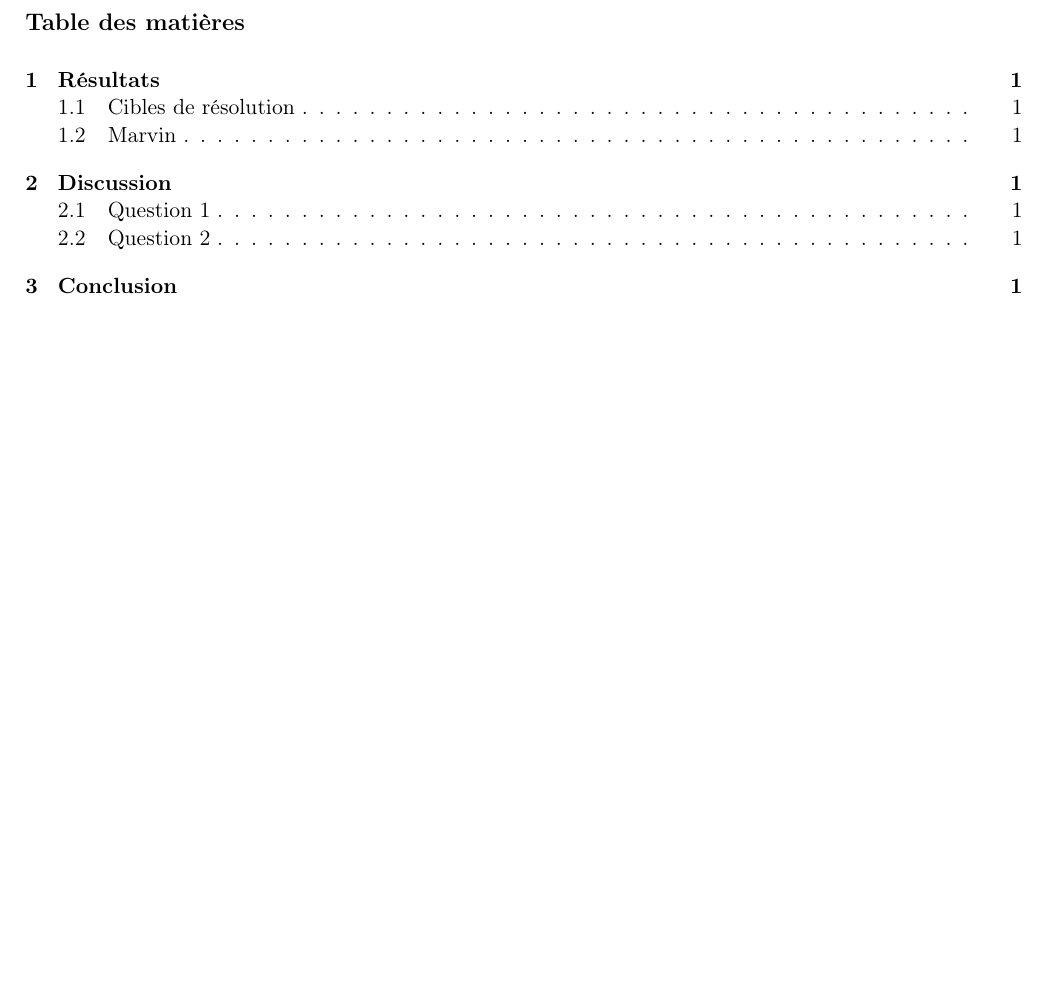
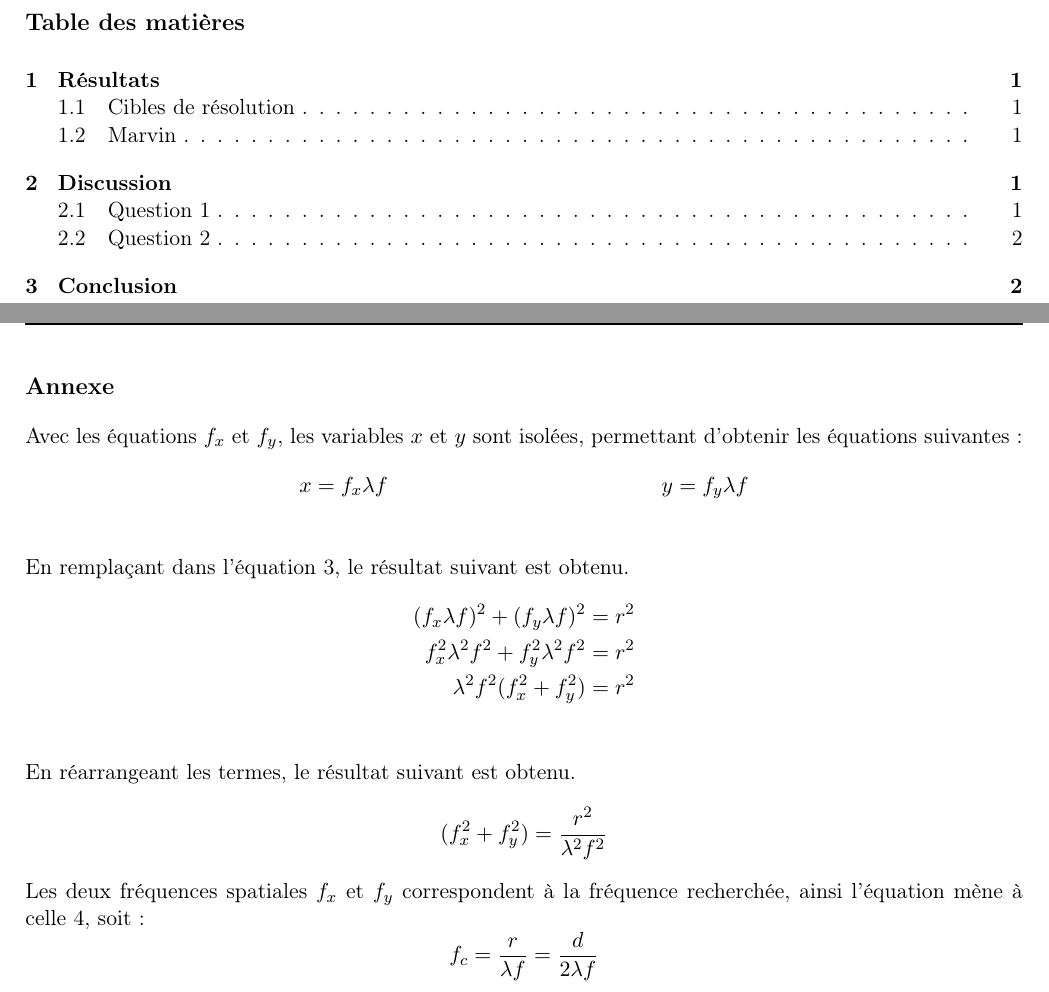
Before and after one commit to emilegp/filtrage_spatial, a LaTeX document (rapport_final/final.tex): part of page 2 of 3 before the commit and two parts of pages 2 and 5 of 5 after it, the two joined at a grey line, cut so that both start at the same text, the shorter picture padded with empty space. Compiled offline with pdfLaTeX.

Commit message:
question 1

```diff
--- a/rapport_final/final.tex
+++ b/rapport_final/final.tex
@@ -161,6 +184,25 @@ Polytechnique Montréal\\}
 
 \section{Conclusion}
 
+\newpage\section*{Annexe}
+Avec les équations $f_{x}$ et $f_{y}$, les variables $x$ et $y$ sont isolées, permettant d'obtenir les équations suivantes :
+\begin{align*}
+  x&=f_{x}\lambda f & y&=f_{y}\lambda f \\
+\end{align*}
+En remplaçant dans l'équation \ref{eqcercle}, le résultat suivant est obtenu.
+\begin{align*}
+  (f_{x}\lambda f)^{2}+(f_{y}\lambda f)^{2}&=r^{2} \\
+  f_{x}^{2}\lambda^{2}f^{2}+f_{y}^{2}\lambda^{2}f^{2}&=r^{2} \\
+  \lambda^{2}f^{2}(f_{x}^{2}+f_{y}^{2})&=r^{2} \\
+\end{align*}
+En réarrangeant les termes, le résultat suivant est obtenu.
+\begin{equation*}
+  (f_{x}^{2}+f_{y}^{2})=\frac{r^{2}}{\lambda^{2}f^{2}}
+\end{equation*}
+Les deux fréquences spatiales $f_{x}$ et $f_{y}$ correspondent à la fréquence recherchée, ainsi l'équation mène à celle \ref{eqfc}, soit :
+\begin{equation*}
+  f_{c}=\frac{r}{\lambda f}=\frac{d}{2\lambda f}
+\end{equation*}
 
 \clearpage
 
```
Also changed, not shown: rapport_final/final.pdf, rapport_final/final.tex (23 more changed lines).
